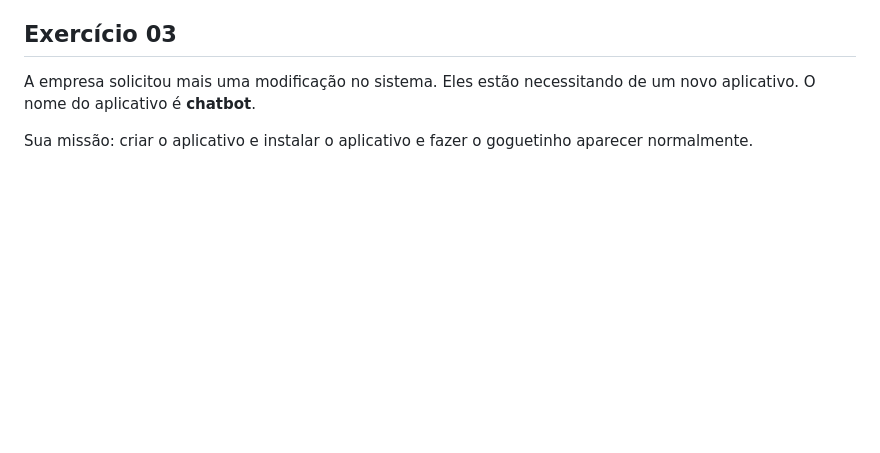
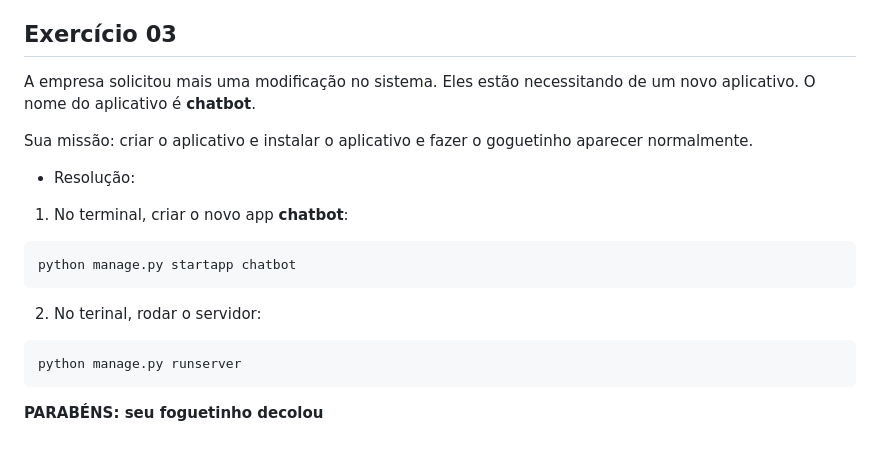
Before and after one commit to PadawanXXVI/django-senai-df, a Markdown page: aula03/README.md, the part around the change. Rendered like a GitHub page; blank space fills up the shorter version.

Commit message:
docs: resolução do exercício 03

````diff
--- a/aula03/README.md
+++ b/aula03/README.md
@@ -214,3 +214,19 @@ python manage.py runserver
 A empresa solicitou mais uma modificação no sistema. Eles estão necessitando de um novo aplicativo. O nome do aplicativo é **chatbot**.
 
 Sua missão: criar o aplicativo e instalar o aplicativo e fazer o goguetinho aparecer normalmente.
+
+- Resolução:
+
+1. No terminal, criar o novo app **chatbot**:
+
+```bash
+python manage.py startapp chatbot
+```
+
+2. No terinal, rodar o servidor:
+
+```bash
+python manage.py runserver
+```
+
+**PARABÉNS: seu foguetinho decolou**
````
